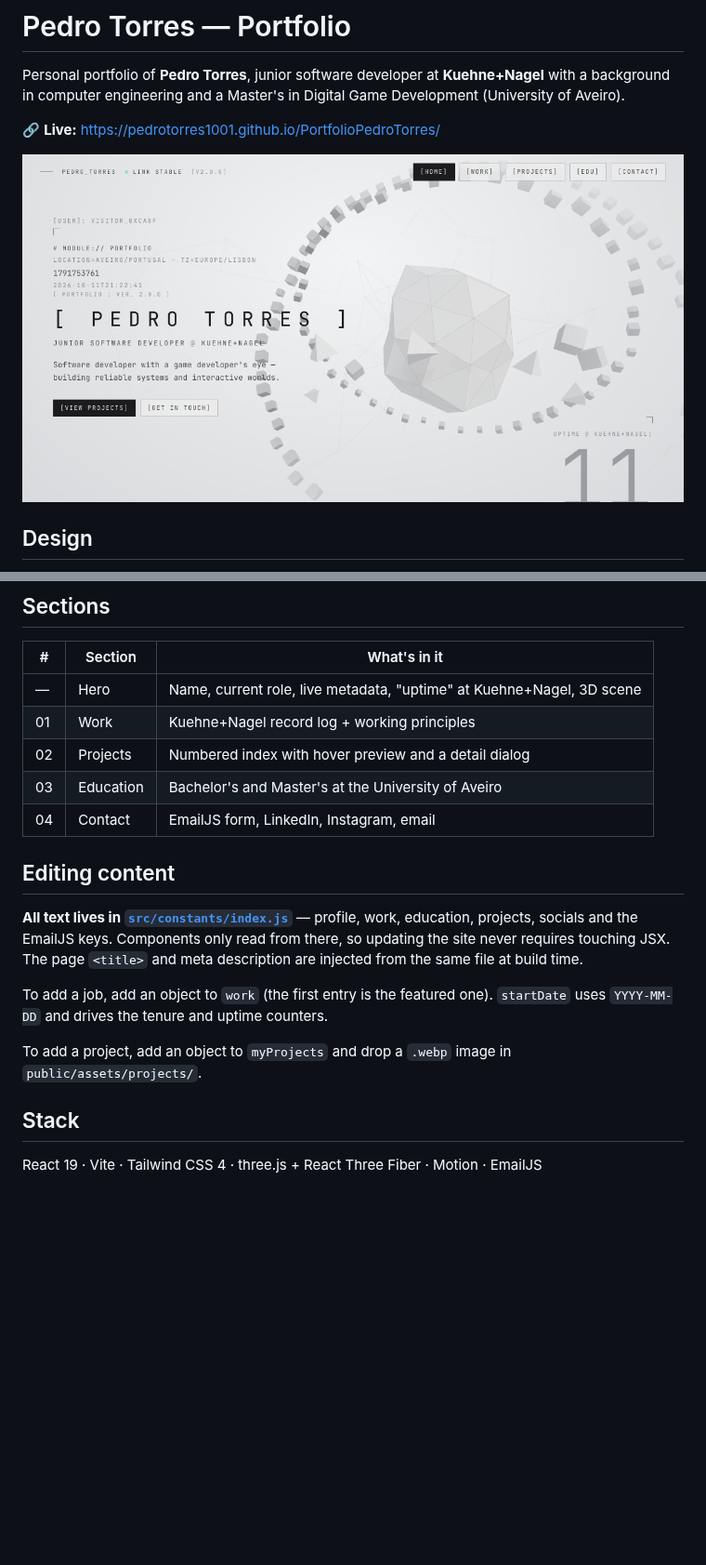
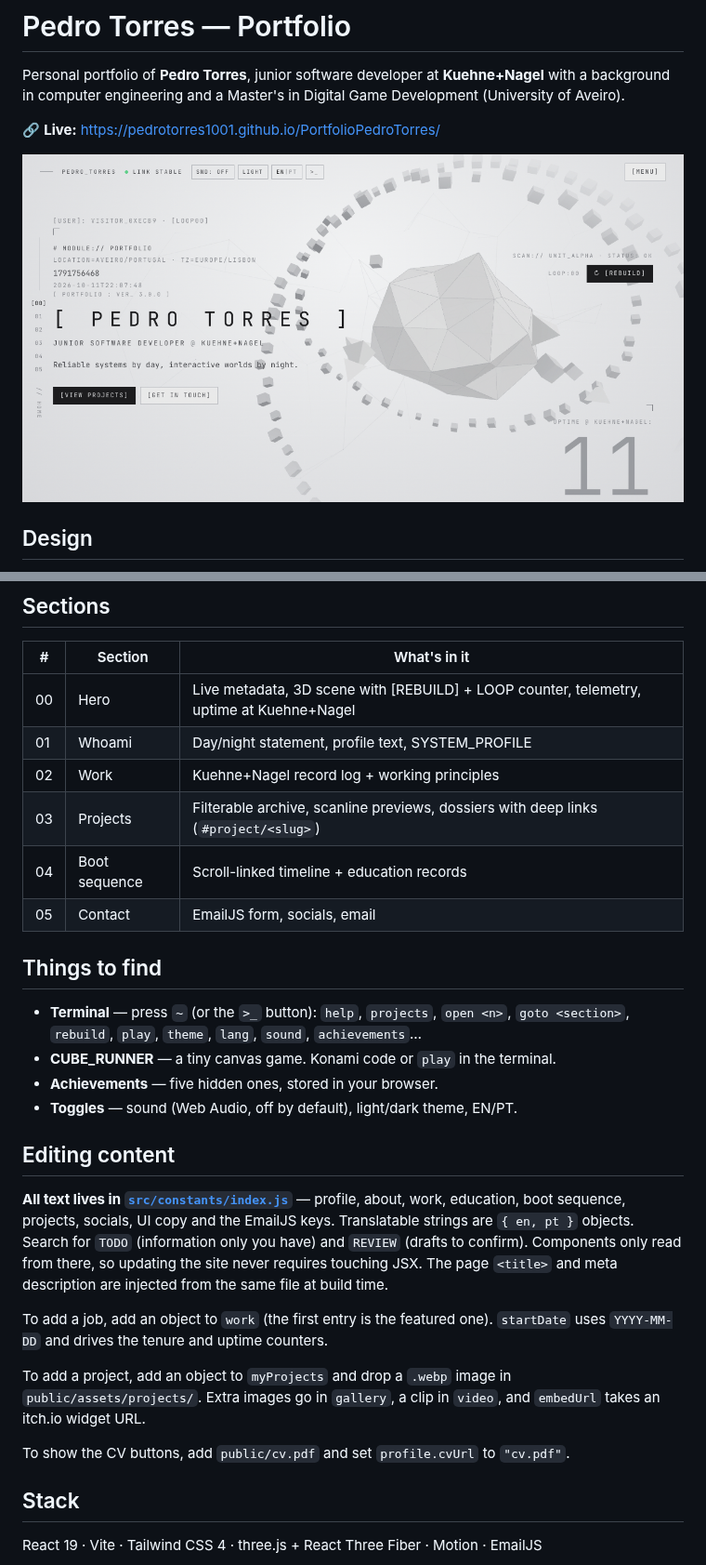
Before and after one commit to pedrotorres1001/PortfolioPedroTorres, a Markdown page: README.md, 2 parts joined by grey strips. Shown at 93% size. GitHub-like rendering; pictures changed too: public/og.png; blank space fills up the shorter version.

```diff
--- a/README.md
+++ b/README.md
@@ -18,19 +18,29 @@ A light "system interface" aesthetic: monospaced type, bracketed labels, thin li
 
 | # | Section | What's in it |
 |---|---------|--------------|
-| — | Hero | Name, current role, live metadata, "uptime" at Kuehne+Nagel, 3D scene |
-| 01 | Work | Kuehne+Nagel record log + working principles |
-| 02 | Projects | Numbered index with hover preview and a detail dialog |
-| 03 | Education | Bachelor's and Master's at the University of Aveiro |
-| 04 | Contact | EmailJS form, LinkedIn, Instagram, email |
+| 00 | Hero | Live metadata, 3D scene with [REBUILD] + LOOP counter, telemetry, uptime at Kuehne+Nagel |
+| 01 | Whoami | Day/night statement, profile text, SYSTEM_PROFILE |
+| 02 | Work | Kuehne+Nagel record log + working principles |
+| 03 | Projects | Filterable archive, scanline previews, dossiers with deep links (`#project/<slug>`) |
+| 04 | Boot sequence | Scroll-linked timeline + education records |
+| 05 | Contact | EmailJS form, socials, email |
+
+## Things to find
+
+- **Terminal** — press `~` (or the `>_` button): `help`, `projects`, `open <n>`, `goto <section>`, `rebuild`, `play`, `theme`, `lang`, `sound`, `achievements`…
+- **CUBE_RUNNER** — a tiny canvas game. Konami code or `play` in the terminal.
+- **Achievements** — five hidden ones, stored in your browser.
+- **Toggles** — sound (Web Audio, off by default), light/dark theme, EN/PT.
 
 ## Editing content
 
-**All text lives in [`src/constants/index.js`](src/constants/index.js)** — profile, work, education, projects, socials and the EmailJS keys. Components only read from there, so updating the site never requires touching JSX. The page `<title>` and meta description are injected from the same file at build time.
+**All text lives in [`src/constants/index.js`](src/constants/index.js)** — profile, about, work, education, boot sequence, projects, socials, UI copy and the EmailJS keys. Translatable strings are `{ en, pt }` objects. Search for `TODO` (information only you have) and `REVIEW` (drafts to confirm). Components only read from there, so updating the site never requires touching JSX. The page `<title>` and meta description are injected from the same file at build time.
 
 To add a job, add an object to `work` (the first entry is the featured one). `startDate` uses `YYYY-MM-DD` and drives the tenure and uptime counters.
 
-To add a project, add an object to `myProjects` and drop a `.webp` image in `public/assets/projects/`.
+To add a project, add an object to `myProjects` and drop a `.webp` image in `public/assets/projects/`. Extra images go in `gallery`, a clip in `video`, and `embedUrl` takes an itch.io widget URL.
+
+To show the CV buttons, add `public/cv.pdf` and set `profile.cvUrl` to `"cv.pdf"`.
 
 ## Stack
 
```
Also changed, not shown: other parts of README.md (+4 -2 lines), 5 other files.
